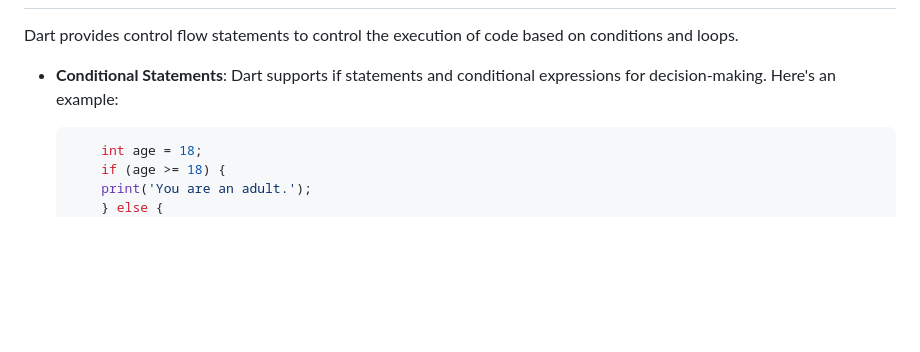
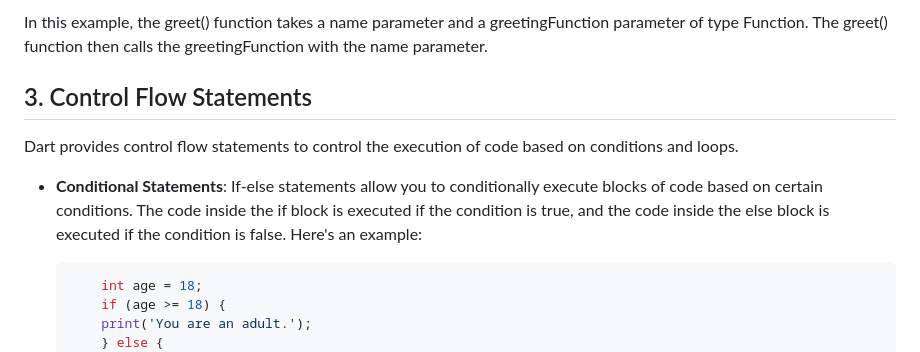
Before and after one commit to bhargavdharan/Flutter-Projects, a Markdown page: 2.Flutter Basics/Dart Programming Language Fundamentals/README.md, the part around one of its changes. Rendered like a GitHub page; blank space fills up the shorter version.

````diff
--- a/2.Flutter Basics/Dart Programming Language Fundamentals/README.md
+++ b/2.Flutter Basics/Dart Programming Language Fundamentals/README.md
@@ -38,8 +89,10 @@ Map<String, int> ages = {'John': 25, 'Alice': 30};
+In this example, the greet() function takes a name parameter and a greetingFunction parameter of type Function. The greet() function then calls the greetingFunction with the name parameter.
+
+## 3. Control Flow Statements
 
 Dart provides control flow statements to control the execution of code based on conditions and loops.
 
-- **Conditional Statements**: Dart supports if statements and conditional expressions for decision-making.
-    Here's an example:
+- **Conditional Statements**: If-else statements allow you to conditionally execute blocks of code based on certain conditions. The code inside the if block is executed if the condition is true, and the code inside the else block is executed if the condition is false. Here's an example:
 
     ```dart
         int age = 18;
````
Also changed, not shown: other parts of 2.Flutter Basics/Dart Programming Language Fundamentals/README.md (+71 -20 lines), 2 other files.
